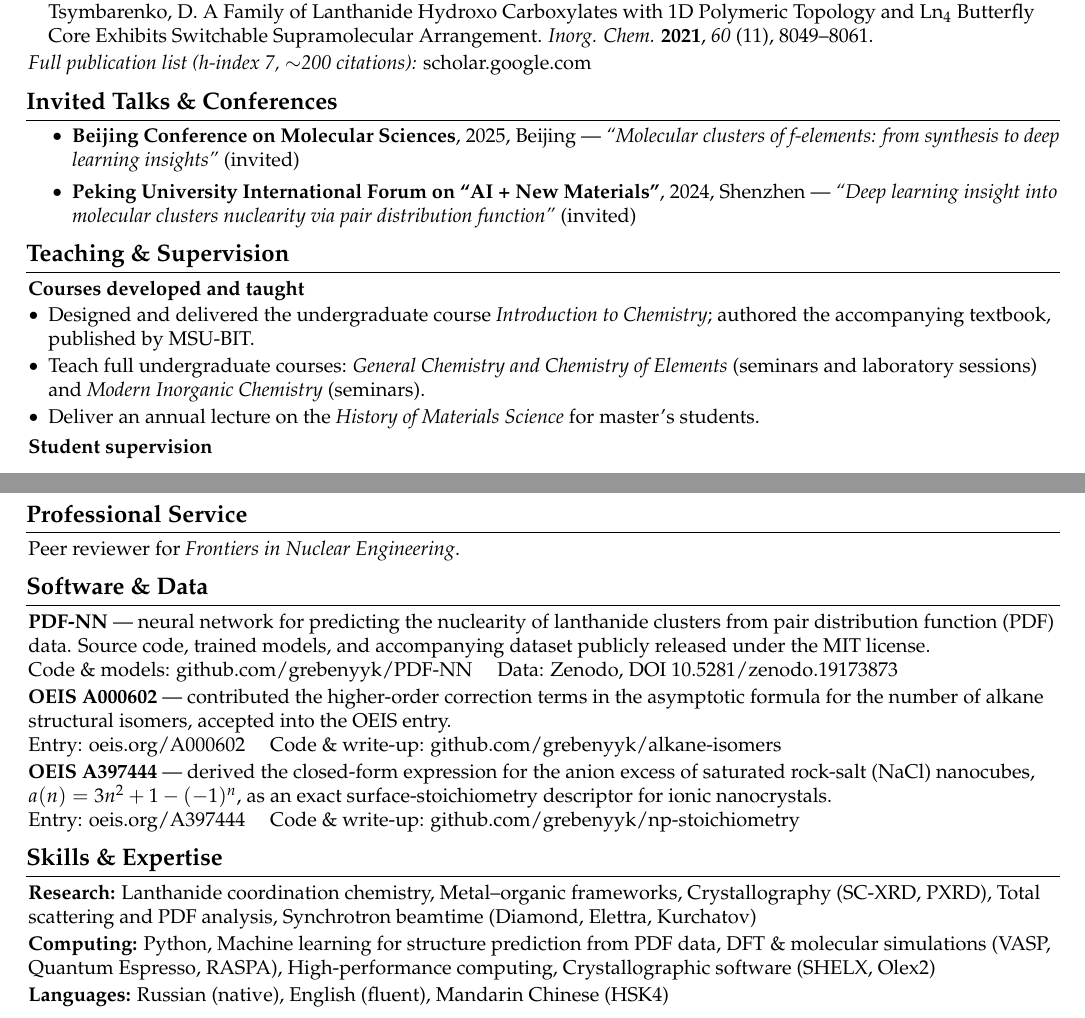
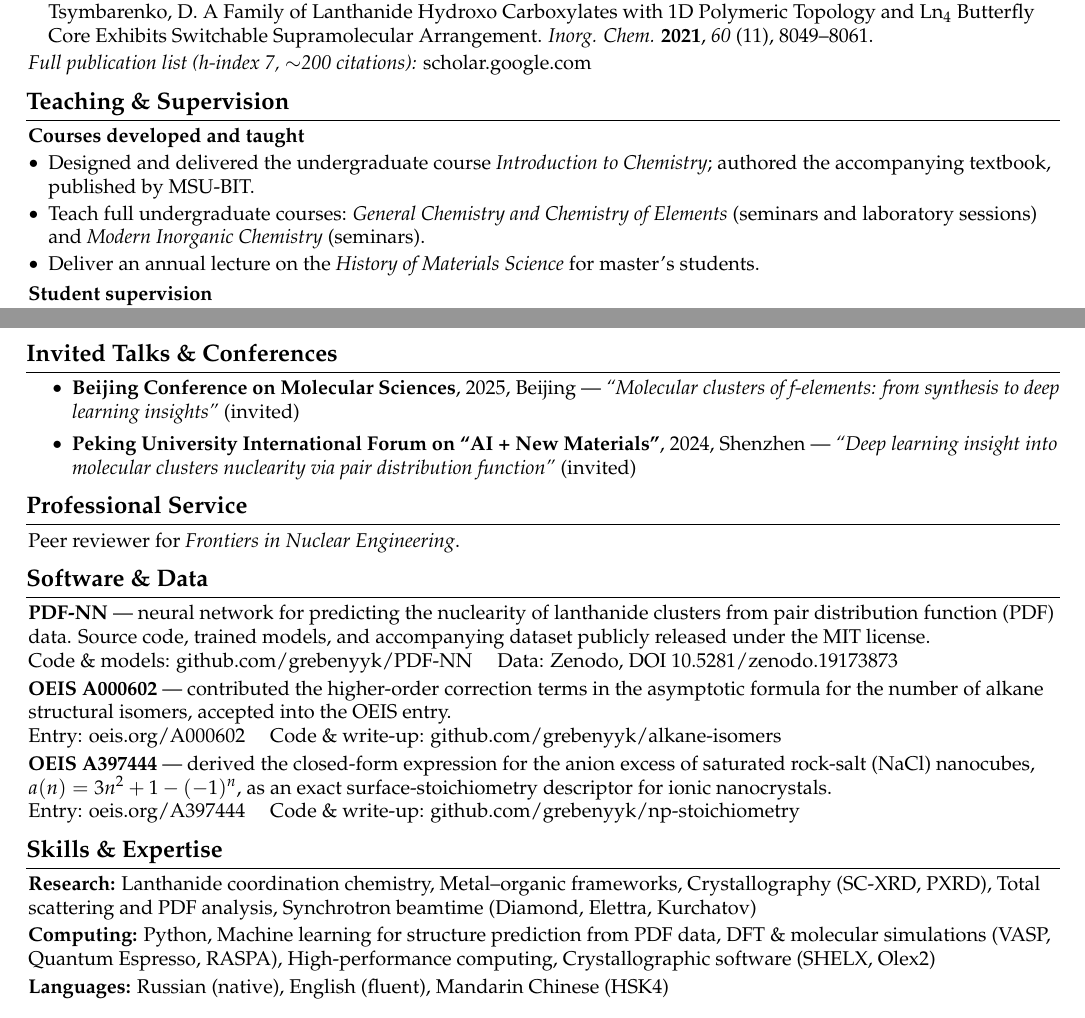
Before and after one commit to grebenyyk/dimitrygrebenyuk-source, a LaTeX CV (cv-source/main.tex): two parts of pages 1 and 2 of 2, joined at a grey line, cut so that both start at the same text. Compiled offline with pdfLaTeX.

Commit message:
Move Teaching & Supervision before Invited Talks & Conferences

```diff
--- a/cv-source/main.tex
+++ b/cv-source/main.tex
@@ -259,15 +259,6 @@
         \textit{Full publication list (h-index 7, $\sim$200 citations):} \href{https://scholar.google.com/citations?user=pNWZLJoAAAAJ&hl=en}{scholar.google.com}
     \end{onecolentry}
 
-    \section{Invited Talks \& Conferences}
-    \vspace{0.04 cm}
-    \begin{onecolentry}
-        \begin{itemize}
-            \item \textbf{Beijing Conference on Molecular Sciences}, 2025, Beijing — \textit{``Molecular clusters of f-elements: from synthesis to deep learning insights''} (invited)
-            \item \textbf{Peking University International Forum on ``AI + New Materials''}, 2024, Shenzhen — \textit{``Deep learning insight into molecular clusters nuclearity via pair distribution function''} (invited)
-        \end{itemize}
-    \end{onecolentry}
-
     \section{Teaching \& Supervision}
     \vspace{0.04 cm}
     \begin{onecolentry}
@@ -287,6 +278,15 @@
 
     \vspace{0.06cm}
     \textbf{Recognition:} Second Prize, MSU-BIT University Competition for Pedagogical Innovations (2025), as a team member.
+    \end{onecolentry}
+
+    \section{Invited Talks \& Conferences}
+    \vspace{0.04 cm}
+    \begin{onecolentry}
+        \begin{itemize}
+            \item \textbf{Beijing Conference on Molecular Sciences}, 2025, Beijing — \textit{``Molecular clusters of f-elements: from synthesis to deep learning insights''} (invited)
+            \item \textbf{Peking University International Forum on ``AI + New Materials''}, 2024, Shenzhen — \textit{``Deep learning insight into molecular clusters nuclearity via pair distribution function''} (invited)
+        \end{itemize}
     \end{onecolentry}
 
     \section{Professional Service}
```
Also changed, not shown: content/cv.pdf, cv-source/cv.pdf, cv-source/main.pdf.
